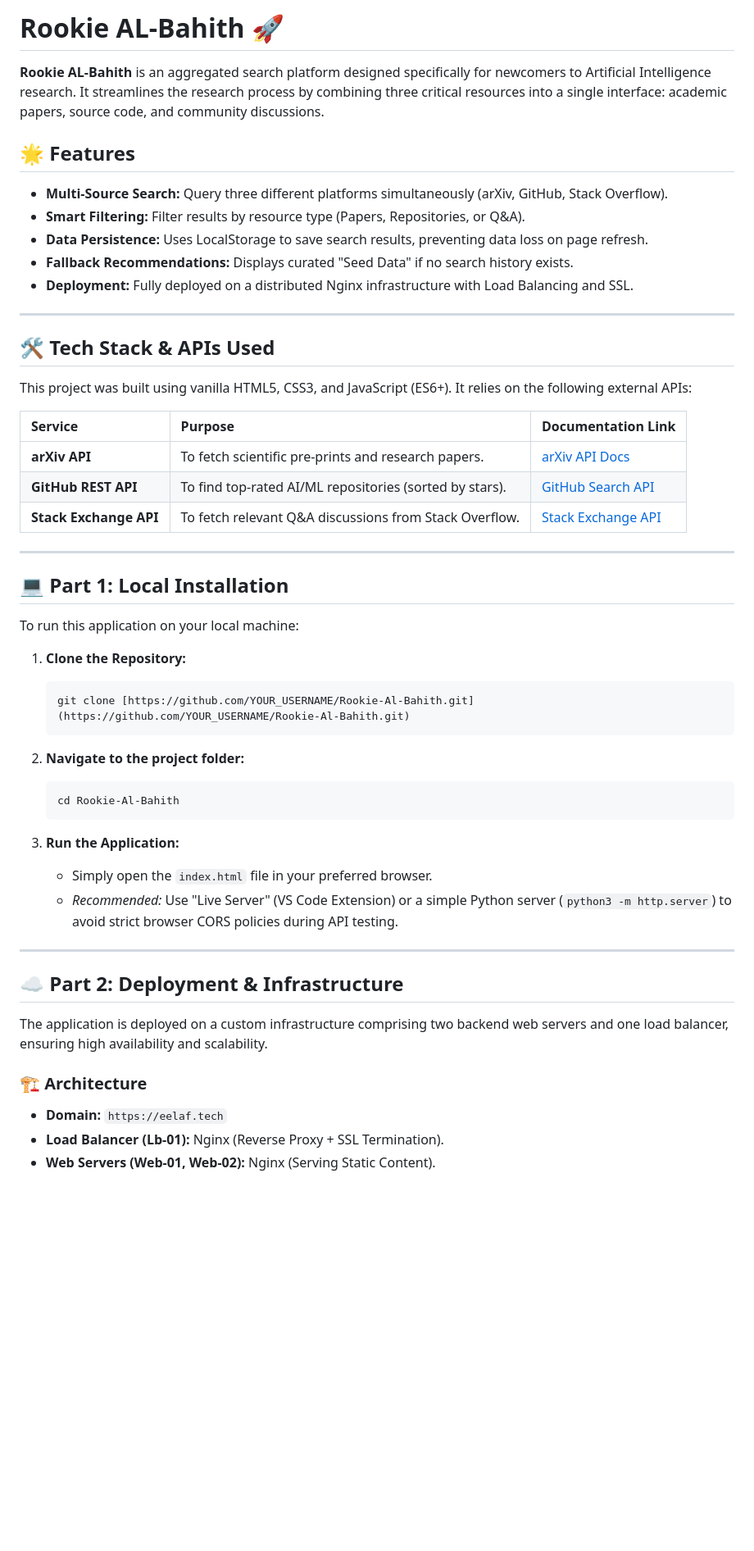
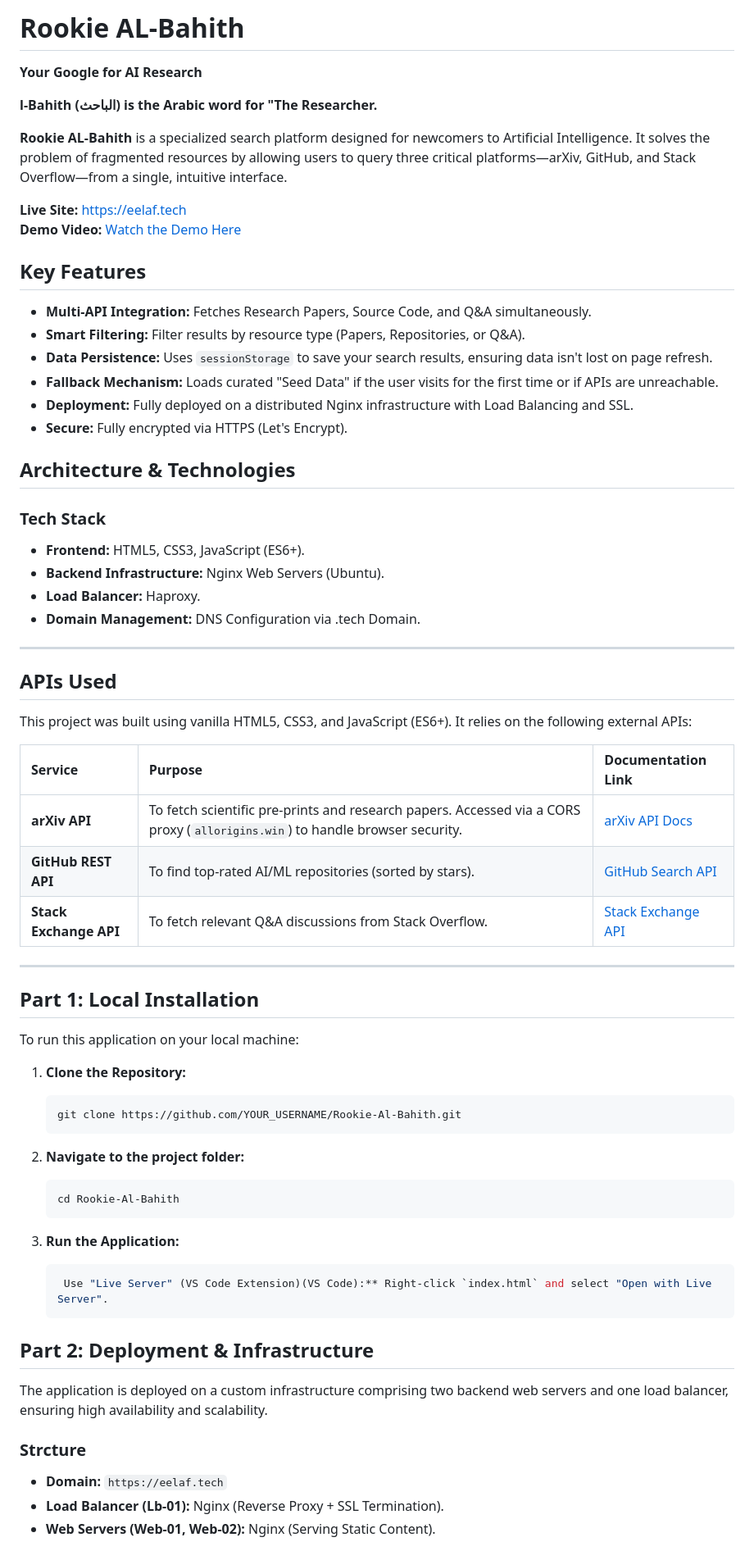
Before and after one commit to Eelaf-Adam/Rookie-Al-Bahith, a Markdown page: README.md, the part around the change. Shown at 82% size. GitHub-like rendering; blank space fills up the shorter version.

````diff
--- a/README.md
+++ b/README.md
@@ -1,34 +1,52 @@
-# Rookie AL-Bahith 🚀
+# Rookie AL-Bahith
 
-**Rookie AL-Bahith** is an aggregated search platform designed specifically for newcomers to Artificial Intelligence research. It streamlines the research process by combining three critical resources into a single interface: academic papers, source code, and community discussions.
+**Your Google for AI Research**
 
-## 🌟 Features
-* **Multi-Source Search:** Query three different platforms simultaneously (arXiv, GitHub, Stack Overflow).
+**l-Bahith (الباحث) is the Arabic word for "The Researcher.**
+
+**Rookie AL-Bahith** is a specialized search platform designed for newcomers to Artificial Intelligence. It solves the problem of fragmented resources by allowing users to query three critical platforms—arXiv, GitHub, and Stack Overflow—from a single, intuitive interface.
+
+**Live Site:** [https://eelaf.tech](https://eelaf.tech)
+**Demo Video:** [Watch the Demo Here](https://www.awesomescreenshot.com/video/47130910?key=b861089e6979e9d1cae541b041fd1915)
+
+
+## Key Features
+* **Multi-API Integration:** Fetches Research Papers, Source Code, and Q&A simultaneously.
 * **Smart Filtering:** Filter results by resource type (Papers, Repositories, or Q&A).
-* **Data Persistence:** Uses LocalStorage to save search results, preventing data loss on page refresh.
-* **Fallback Recommendations:** Displays curated "Seed Data" if no search history exists.
+* **Data Persistence:** Uses `sessionStorage` to save your search results, ensuring data isn't lost on page refresh.
+* **Fallback Mechanism:** Loads curated "Seed Data" if the user visits for the first time or if APIs are unreachable.
 * **Deployment:** Fully deployed on a distributed Nginx infrastructure with Load Balancing and SSL.
+* **Secure:** Fully encrypted via HTTPS (Let's Encrypt).
+
+## Architecture & Technologies
+
+### Tech Stack
+* **Frontend:** HTML5, CSS3, JavaScript (ES6+).
+* **Backend Infrastructure:** Nginx Web Servers (Ubuntu).
+* **Load Balancer:** Haproxy.
+* **Domain Management:** DNS Configuration via .tech Domain.
+
 
 ---
 
-## 🛠️ Tech Stack & APIs Used
+## APIs Used
 This project was built using vanilla HTML5, CSS3, and JavaScript (ES6+). It relies on the following external APIs:
 
 | Service | Purpose | Documentation Link |
 | :--- | :--- | :--- |
-| **arXiv API** | To fetch scientific pre-prints and research papers. | [arXiv API Docs](https://arxiv.org/help/api) |
+| **arXiv API** | To fetch scientific pre-prints and research papers. Accessed via a CORS proxy (`allorigins.win`) to handle browser security.| [arXiv API Docs](https://arxiv.org/help/api) |
 | **GitHub REST API** | To find top-rated AI/ML repositories (sorted by stars). | [GitHub Search API](https://docs.github.com/en/rest/search) |
 | **Stack Exchange API** | To fetch relevant Q&A discussions from Stack Overflow. | [Stack Exchange API](https://api.stackexchange.com/) |
 
 ---
 
-## 💻 Part 1: Local Installation
+## Part 1: Local Installation
 
 To run this application on your local machine:
 
 1.  **Clone the Repository:**
     ```bash
-    git clone [https://github.com/YOUR_USERNAME/Rookie-Al-Bahith.git](https://github.com/YOUR_USERNAME/Rookie-Al-Bahith.git)
+    git clone https://github.com/YOUR_USERNAME/Rookie-Al-Bahith.git
     ```
 
 2.  **Navigate to the project folder:**
@@ -37,16 +55,15 @@ To run this application on your local machine:
     ```
 
 3.  **Run the Application:**
-    * Simply open the `index.html` file in your preferred browser.
-    * *Recommended:* Use "Live Server" (VS Code Extension) or a simple Python server (`python3 -m http.server`) to avoid strict browser CORS policies during API testing.
+    ```bash
+     Use "Live Server" (VS Code Extension)(VS Code):** Right-click `index.html` and select "Open with Live Server".
+     ```
 
----
-
-## ☁️ Part 2: Deployment & Infrastructure
+## Part 2: Deployment & Infrastructure
 
 The application is deployed on a custom infrastructure comprising two backend web servers and one load balancer, ensuring high availability and scalability.
 
-### 🏗️ Architecture
+### Strcture
 * **Domain:** `https://eelaf.tech`
 * **Load Balancer (Lb-01):** Nginx (Reverse Proxy + SSL Termination).
 * **Web Servers (Web-01, Web-02):** Nginx (Serving Static Content).
````
